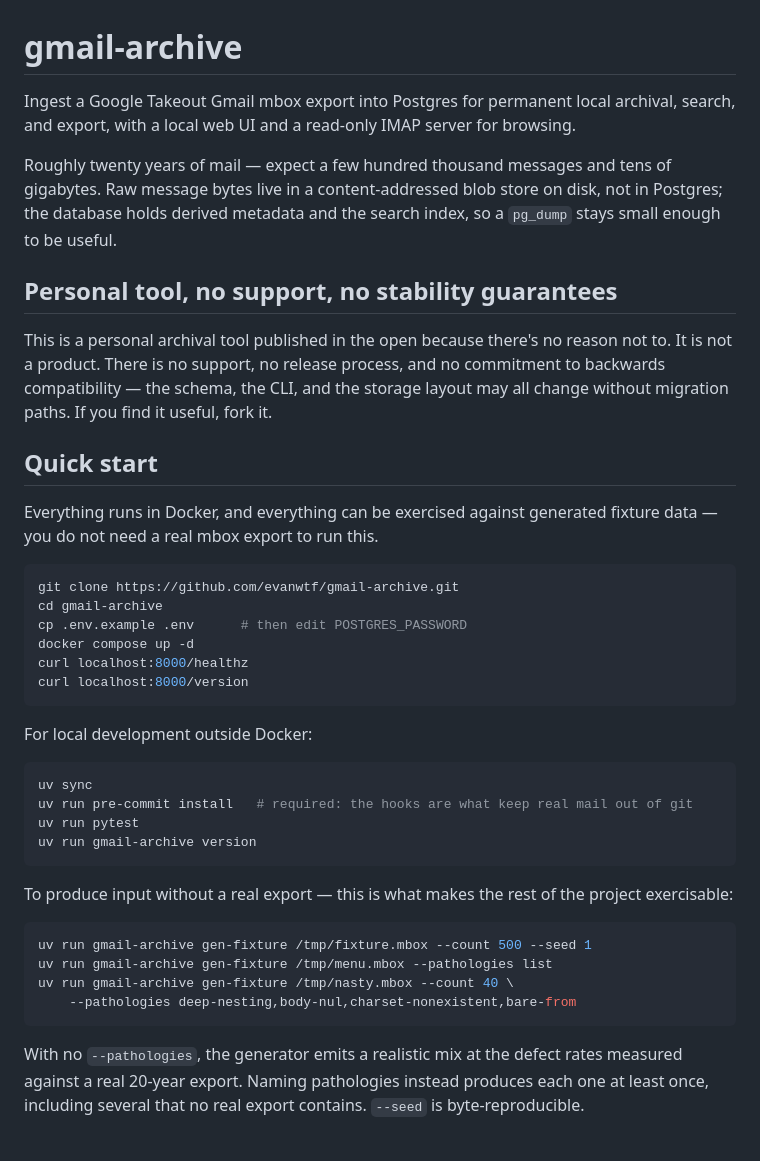
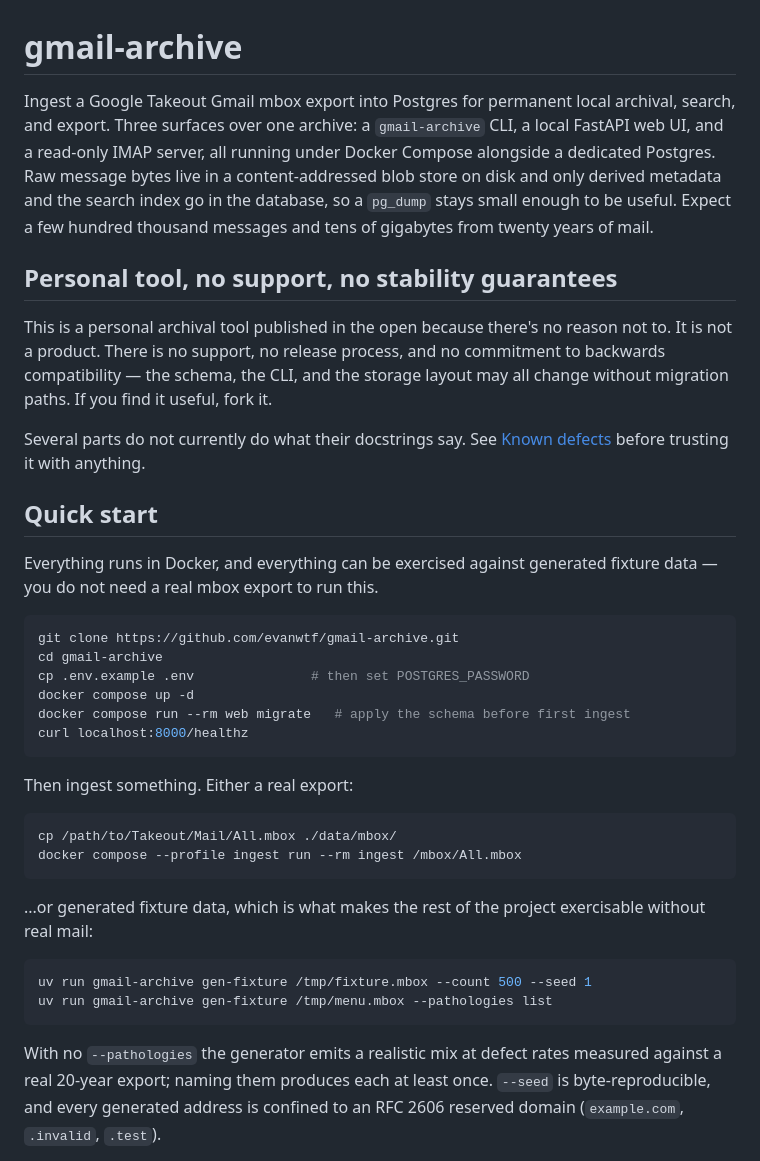
Before and after one commit to evanwtf/gmail-archive, a Markdown page: README.md, the part around one of its changes. GitHub-like rendering.

````diff
--- a/README.md
+++ b/README.md
@@ -1,13 +1,13 @@
 # gmail-archive
 
 Ingest a Google Takeout Gmail mbox export into Postgres for permanent local
-archival, search, and export, with a local web UI and a read-only IMAP server
-for browsing.
-
-Roughly twenty years of mail — expect a few hundred thousand messages and tens
-of gigabytes. Raw message bytes live in a content-addressed blob store on disk,
-not in Postgres; the database holds derived metadata and the search index, so a
-`pg_dump` stays small enough to be useful.
+archival, search, and export. Three surfaces over one archive: a
+`gmail-archive` CLI, a local FastAPI web UI, and a read-only IMAP server, all
+running under Docker Compose alongside a dedicated Postgres. Raw message bytes
+live in a content-addressed blob store on disk and only derived metadata and
+the search index go in the database, so a `pg_dump` stays small enough to be
+useful. Expect a few hundred thousand messages and tens of gigabytes from
+twenty years of mail.
 
 ## Personal tool, no support, no stability guarantees
 
@@ -15,6 +15,9 @@ This is a personal archival tool published in the open because there's no reason
 not to. It is not a product. There is no support, no release process, and no
 commitment to backwards compatibility — the schema, the CLI, and the storage
 layout may all change without migration paths. If you find it useful, fork it.
+
+Several parts do not currently do what their docstrings say. See
+[Known defects](#known-defects) before trusting it with anything.
 
 ## Quick start
 
@@ -24,33 +27,29 @@ fixture data — you do not need a real mbox export to run this.
 ```bash
 git clone https://github.com/evanwtf/gmail-archive.git
 cd gmail-archive
-cp .env.example .env      # then edit POSTGRES_PASSWORD
+cp .env.example .env               # then set POSTGRES_PASSWORD
 docker compose up -d
+docker compose run --rm web migrate   # apply the schema before first ingest
 curl localhost:8000/healthz
-curl localhost:8000/version
 ```
 
-For local development outside Docker:
+Then ingest something. Either a real export:
 
 ```bash
-uv sync
-uv run pre-commit install   # required: the hooks are what keep real mail out of git
-uv run pytest
-uv run gmail-archive version
+cp /path/to/Takeout/Mail/All.mbox ./data/mbox/
+docker compose --profile ingest run --rm ingest /mbox/All.mbox
 ```
 
-To produce input without a real export — this is what makes the rest of the
-project exercisable:
+...or generated fixture data, which is what makes the rest of the project
+exercisable without real mail:
 
 ```bash
 uv run gmail-archive gen-fixture /tmp/fixture.mbox --count 500 --seed 1
 uv run gmail-archive gen-fixture /tmp/menu.mbox --pathologies list
-uv run gmail-archive gen-fixture /tmp/nasty.mbox --count 40 \
-    --pathologies deep-nesting,body-nul,charset-nonexistent,bare-from
 ```
 
-With no `--pathologies`, the generator emits a realistic mix at the defect rates
-measured against a real 20-year export. Naming pathologies instead produces each
-one at least once, including several that no real export contains. `--seed`
-is byte-reproducible.
+With no `--pathologies` the generator emits a realistic mix at defect rates
+measured against a real 20-year export; naming them produces each at least
+once. `--seed` is byte-reproducible, and every generated address is confined to
+an RFC 2606 reserved domain (`example.com`, `.invalid`, `.test`).
 
````
Also changed, not shown: other parts of README.md (+124 -147 lines).
